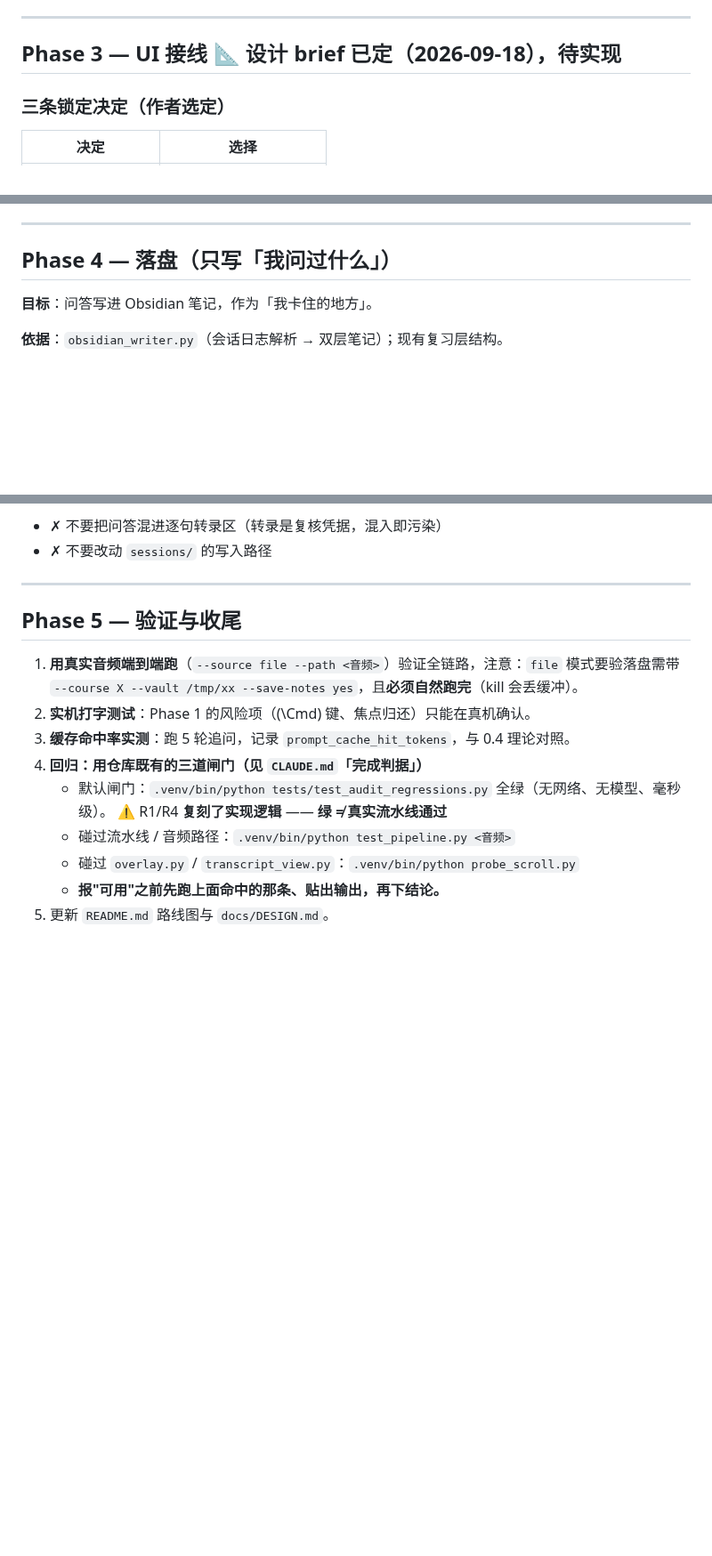
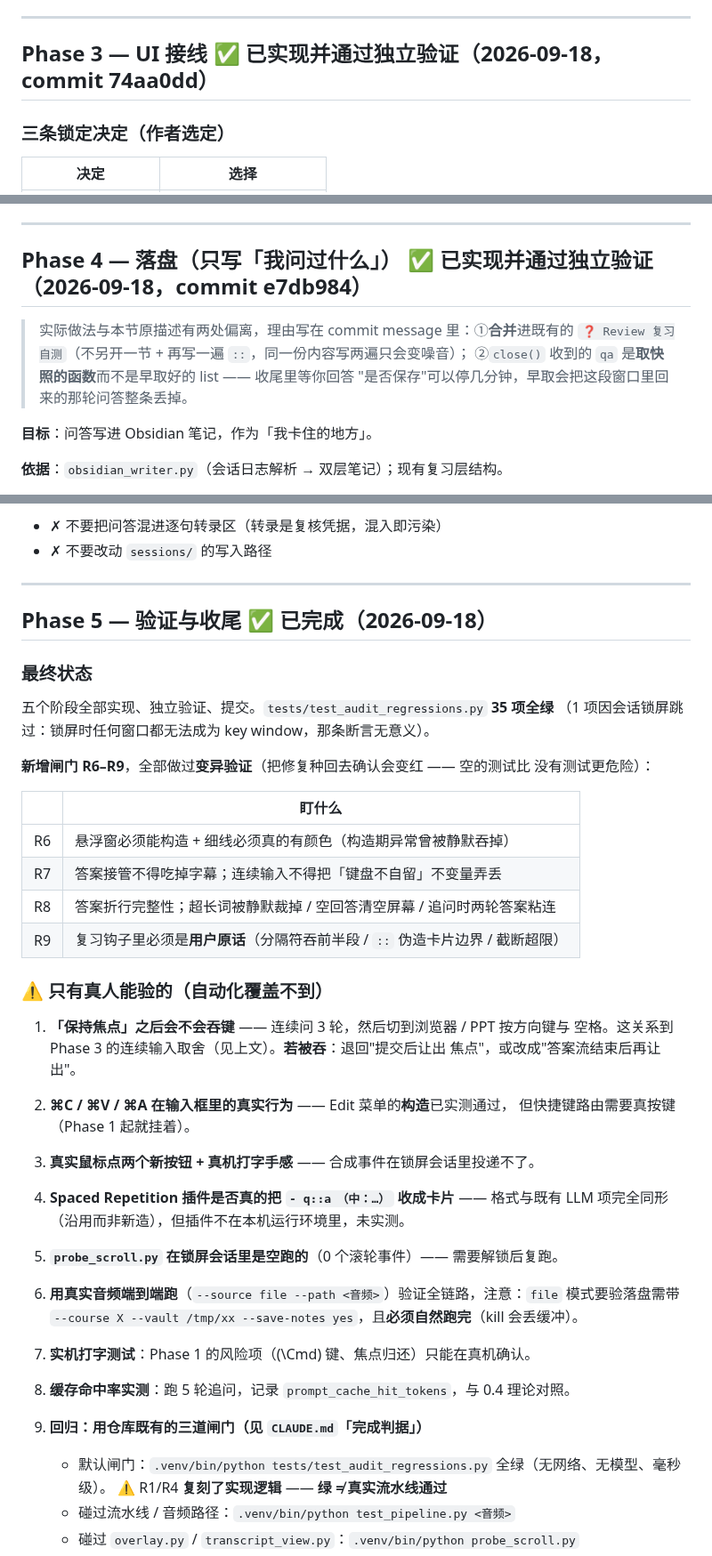
Before and after one commit to OUENMING/lecture-live, a Markdown page: docs/PLAN-ai-explain-qa.md, 3 parts joined by grey strips. Shown at 89% size. GitHub-like rendering; blank space fills up the shorter version.

Commit message:
Phase 5: 文档收尾 —— README 功能与路线图, ARCHITECTURE 的问答链路与退出路径, 计划文档标记完成
- README 核心功能新增「按需 AI 讲解 + 追问」一条; 路线图打勾
- ARCHITECTURE 的流程图补上问答链路(answerq → answer_worker → answer/answer_done
  → drain), tag 分发点补两行, 退出路径改写为 stopping.set() 并注明那个 15 秒的坑
- 计划文档: Phase 3/4/5 标记完成, 末尾列出**只有真人能验的 5 条**

⚠️ 这一轮我自己在 ARCHITECTURE 里写错过一句话(把 glossary_path 这个 CLI 参数说成
布局高度参数), 当场改掉了。文档里的假陈述和代码里的 bug 一样要命。

```diff
--- a/docs/PLAN-ai-explain-qa.md
+++ b/docs/PLAN-ai-explain-qa.md
@@ -267,7 +267,7 @@ Apple 文档：窗口无标题栏时该属性为 false，且 *"Attempts to make
 
 ---
 
-## Phase 3 — UI 接线  📐 **设计 brief 已定（2026-09-18），待实现**
+## Phase 3 — UI 接线  ✅ **已实现并通过独立验证（2026-09-18，commit 74aa0dd）**
 
 ### 三条锁定决定（作者选定）
 
@@ -375,7 +375,12 @@ Apple 文档：窗口无标题栏时该属性为 false，且 *"Attempts to make
 
 ---
 
-## Phase 4 — 落盘（只写「我问过什么」）
+## Phase 4 — 落盘（只写「我问过什么」）  ✅ **已实现并通过独立验证（2026-09-18，commit e7db984）**
+
+> 实际做法与本节原描述有两处偏离，理由写在 commit message 里：①**合并**进既有的
+> `❓ Review 复习自测`（不另开一节 + 再写一遍 `::`，同一份内容写两遍只会变噪音）；
+> ②`close()` 收到的 `qa` 是**取快照的函数**而不是早取好的 list —— 收尾里等你回答
+> "是否保存"可以停几分钟，早取会把这段窗口里回来的那轮问答整条丢掉。
 
 **目标**：问答写进 Obsidian 笔记，作为「我卡住的地方」。
 
@@ -401,7 +406,34 @@ Apple 文档：窗口无标题栏时该属性为 false，且 *"Attempts to make
 
 ---
 
-## Phase 5 — 验证与收尾
+## Phase 5 — 验证与收尾  ✅ **已完成（2026-09-18）**
+
+### 最终状态
+
+五个阶段全部实现、独立验证、提交。`tests/test_audit_regressions.py` **35 项全绿**
+（1 项因会话锁屏跳过：锁屏时任何窗口都无法成为 key window，那条断言无意义）。
+
+**新增闸门 R6–R9**，全部做过**变异验证**（把修复种回去确认会变红 —— 空的测试比
+没有测试更危险）：
+
+| | 盯什么 |
+|---|---|
+| R6 | 悬浮窗必须能构造 + 细线必须真的有颜色（构造期异常曾被静默吞掉） |
+| R7 | 答案接管不得吃掉字幕；连续输入不得把「键盘不自留」不变量弄丢 |
+| R8 | 答案折行完整性；超长词被静默裁掉 / 空回答清空屏幕 / 追问时两轮答案粘连 |
+| R9 | 复习钩子里必须是**用户原话**（分隔符吞前半段 / `::` 伪造卡片边界 / 截断超限） |
+
+### ⚠️ 只有真人能验的（自动化覆盖不到）
+
+1. **「保持焦点」之后会不会吞键** —— 连续问 3 轮，然后切到浏览器 / PPT 按方向键与
+   空格。这关系到 Phase 3 的连续输入取舍（见上文）。**若被吞**：退回"提交后让出
+   焦点"，或改成"答案流结束后再让出"。
+2. **⌘C / ⌘V / ⌘A 在输入框里的真实行为** —— Edit 菜单的**构造**已实测通过，
+   但快捷键路由需要真按键（Phase 1 起就挂着）。
+3. **真实鼠标点两个新按钮 + 真机打字手感** —— 合成事件在锁屏会话里投递不了。
+4. **Spaced Repetition 插件是否真的把 `- q::a　（中：…）` 收成卡片** —— 格式与既有
+   LLM 项完全同形（沿用而非新造），但插件不在本机运行环境里，未实测。
+5. **`probe_scroll.py` 在锁屏会话里是空跑的**（0 个滚轮事件）—— 需要解锁后复跑。
 
 1. **用真实音频端到端跑**（`--source file --path <音频>`）验证全链路，注意：`file` 模式要验落盘需带 `--course X --vault /tmp/xx --save-notes yes`，且**必须自然跑完**（kill 会丢缓冲）。
 2. **实机打字测试**：Phase 1 的风险项（\(\Cmd\) 键、焦点归还）只能在真机确认。
```
Also changed, not shown: ARCHITECTURE.md (+13 -3 lines), README.md (+2 -0 lines).
